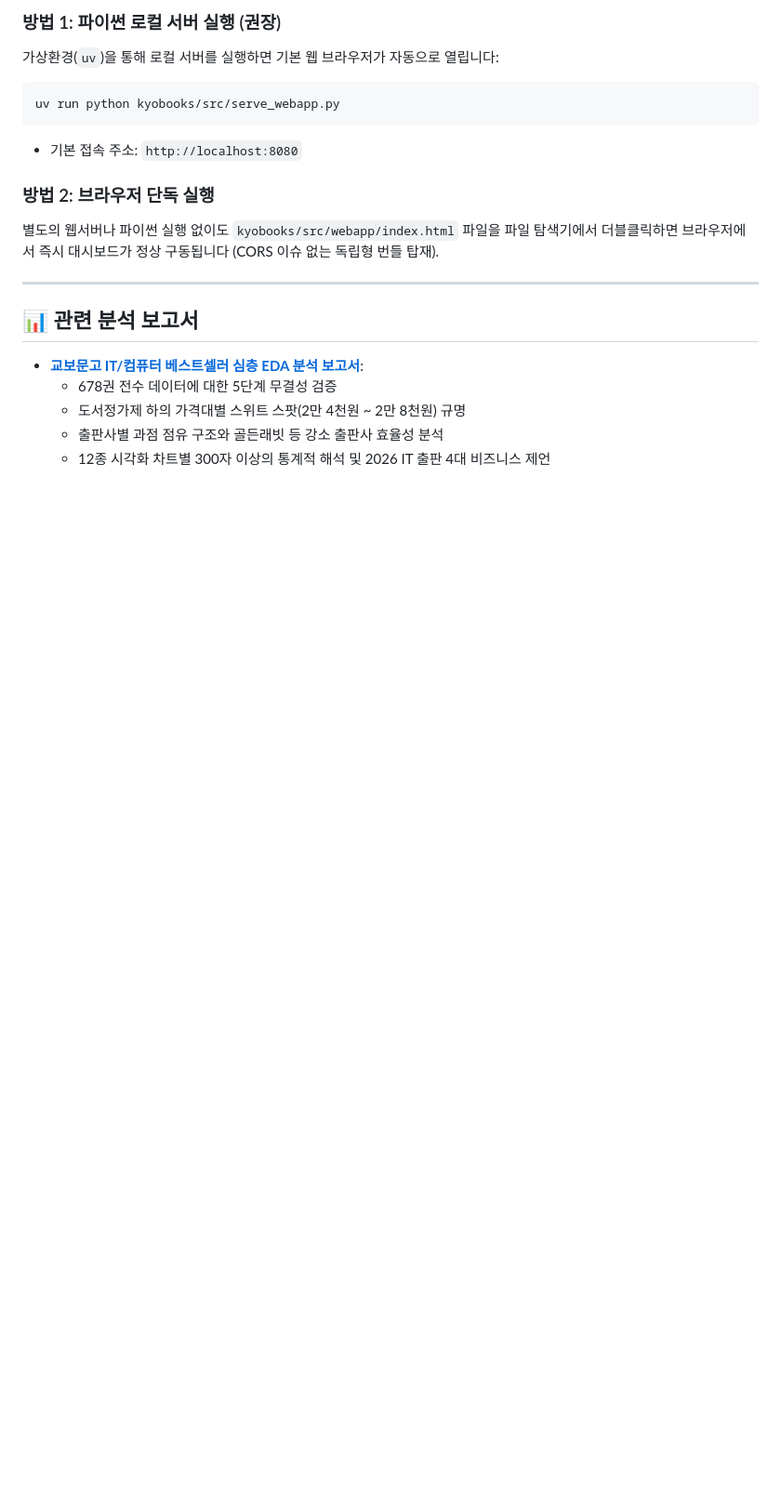
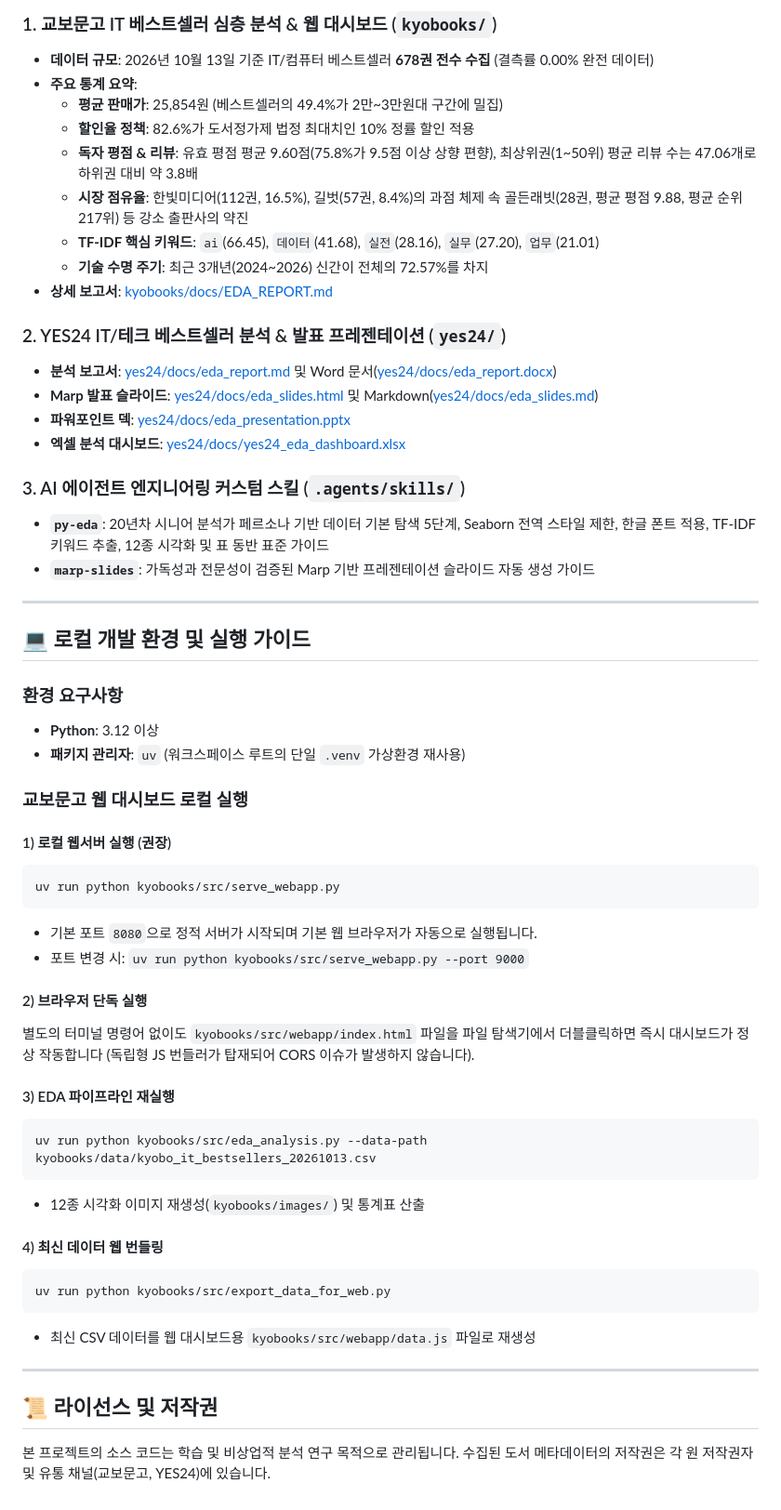
Before and after one commit to hellojey79-dev/ai-practice, a Markdown page: README.md, the part around one of its changes. Shown at 93% size. Drawn GitHub-style; blank space fills up the shorter version.

Commit message:
docs(readme): 저장소 전체 구조(교보문고, YES24, 에이전트 스킬) 개요 및 웹앱 라이브 링크 보강

````diff
--- a/README.md
+++ b/README.md
@@ -84,20 +72,58 @@ ai-practice/
 
-### 방법 1: 파이썬 로컬 서버 실행 (권장)
-가상환경(`uv`)을 통해 로컬 서버를 실행하면 기본 웹 브라우저가 자동으로 열립니다:
+### 1. 교보문고 IT 베스트셀러 심층 분석 & 웹 대시보드 (`kyobooks/`)
+- **데이터 규모**: 2026년 10월 13일 기준 IT/컴퓨터 베스트셀러 **678권 전수 수집** (결측률 0.00% 완전 데이터)
+- **주요 통계 요약**:
+  - **평균 판매가**: 25,854원 (베스트셀러의 49.4%가 2만~3만원대 구간에 밀집)
+  - **할인율 정책**: 82.6%가 도서정가제 법정 최대치인 10% 정률 할인 적용
+  - **독자 평점 & 리뷰**: 유효 평점 평균 9.60점(75.8%가 9.5점 이상 상향 편향), 최상위권(1~50위) 평균 리뷰 수는 47.06개로 하위권 대비 약 3.8배
+  - **시장 점유율**: 한빛미디어(112권, 16.5%), 길벗(57권, 8.4%)의 과점 체제 속 골든래빗(28권, 평균 평점 9.88, 평균 순위 217위) 등 강소 출판사의 약진
+  - **TF-IDF 핵심 키워드**: `ai`(66.45), `데이터`(41.68), `실전`(28.16), `실무`(27.20), `업무`(21.01)
+  - **기술 수명 주기**: 최근 3개년(2024~2026) 신간이 전체의 72.57%를 차지
+- **상세 보고서**: [kyobooks/docs/EDA_REPORT.md](kyobooks/docs/EDA_REPORT.md)
+
+### 2. YES24 IT/테크 베스트셀러 분석 & 발표 프레젠테이션 (`yes24/`)
+- **분석 보고서**: [yes24/docs/eda_report.md](yes24/docs/eda_report.md) 및 Word 문서([yes24/docs/eda_report.docx](yes24/docs/eda_report.docx))
+- **Marp 발표 슬라이드**: [yes24/docs/eda_slides.html](yes24/docs/eda_slides.html) 및 Markdown([yes24/docs/eda_slides.md](yes24/docs/eda_slides.md))
+- **파워포인트 덱**: [yes24/docs/eda_presentation.pptx](yes24/docs/eda_presentation.pptx)
+- **엑셀 분석 대시보드**: [yes24/docs/yes24_eda_dashboard.xlsx](yes24/docs/yes24_eda_dashboard.xlsx)
+
+### 3. AI 에이전트 엔지니어링 커스텀 스킬 (`.agents/skills/`)
+- **`py-eda`**: 20년차 시니어 분석가 페르소나 기반 데이터 기본 탐색 5단계, Seaborn 전역 스타일 제한, 한글 폰트 적용, TF-IDF 키워드 추출, 12종 시각화 및 표 동반 표준 가이드
+- **`marp-slides`**: 가독성과 전문성이 검증된 Marp 기반 프레젠테이션 슬라이드 자동 생성 가이드
+
+---
+
+## 💻 로컬 개발 환경 및 실행 가이드
+
+### 환경 요구사항
+- **Python**: 3.12 이상
+- **패키지 관리자**: `uv` (워크스페이스 루트의 단일 `.venv` 가상환경 재사용)
+
+### 교보문고 웹 대시보드 로컬 실행
+
+#### 1) 로컬 웹서버 실행 (권장)
 ```bash
 uv run python kyobooks/src/serve_webapp.py
 ```
-- 기본 접속 주소: `http://localhost:8080`
+- 기본 포트 `8080`으로 정적 서버가 시작되며 기본 웹 브라우저가 자동으로 실행됩니다.
+- 포트 변경 시: `uv run python kyobooks/src/serve_webapp.py --port 9000`
 
-### 방법 2: 브라우저 단독 실행
-별도의 웹서버나 파이썬 실행 없이도 `kyobooks/src/webapp/index.html` 파일을 파일 탐색기에서 더블클릭하면 브라우저에서 즉시 대시보드가 정상 구동됩니다 (CORS 이슈 없는 독립형 번들 탑재).
+#### 2) 브라우저 단독 실행
+별도의 터미널 명령어 없이도 `kyobooks/src/webapp/index.html` 파일을 파일 탐색기에서 더블클릭하면 즉시 대시보드가 정상 작동합니다 (독립형 JS 번들러가 탑재되어 CORS 이슈가 발생하지 않습니다).
+
+#### 3) EDA 파이프라인 재실행
+```bash
+uv run python kyobooks/src/eda_analysis.py --data-path kyobooks/data/kyobo_it_bestsellers_20261013.csv
+```
+- 12종 시각화 이미지 재생성(`kyobooks/images/`) 및 통계표 산출
+
+#### 4) 최신 데이터 웹 번들링
+```bash
+uv run python kyobooks/src/export_data_for_web.py
+```
+- 최신 CSV 데이터를 웹 대시보드용 `kyobooks/src/webapp/data.js` 파일로 재생성
 
 ---
 
-## 📊 관련 분석 보고서
-
-- **[교보문고 IT/컴퓨터 베스트셀러 심층 EDA 분석 보고서](kyobooks/docs/EDA_REPORT.md)**:
-  - 678권 전수 데이터에 대한 5단계 무결성 검증
-  - 도서정가제 하의 가격대별 스위트 스팟(2만 4천원 ~ 2만 8천원) 규명
-  - 출판사별 과점 점유 구조와 골든래빗 등 강소 출판사 효율성 분석
-  - 12종 시각화 차트별 300자 이상의 통계적 해석 및 2026 IT 출판 4대 비즈니스 제언
+## 📜 라이선스 및 저작권
+본 프로젝트의 소스 코드는 학습 및 비상업적 분석 연구 목적으로 관리됩니다. 수집된 도서 메타데이터의 저작권은 각 원 저작권자 및 유통 채널(교보문고, YES24)에 있습니다.
````
Also changed, not shown: other parts of README.md (+46 -58 lines).
